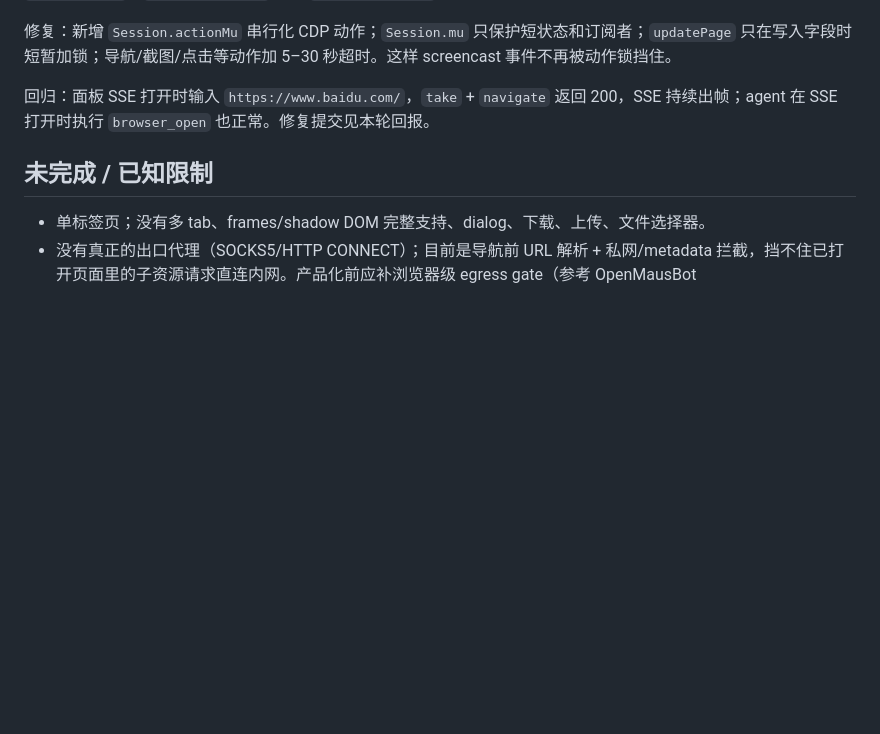
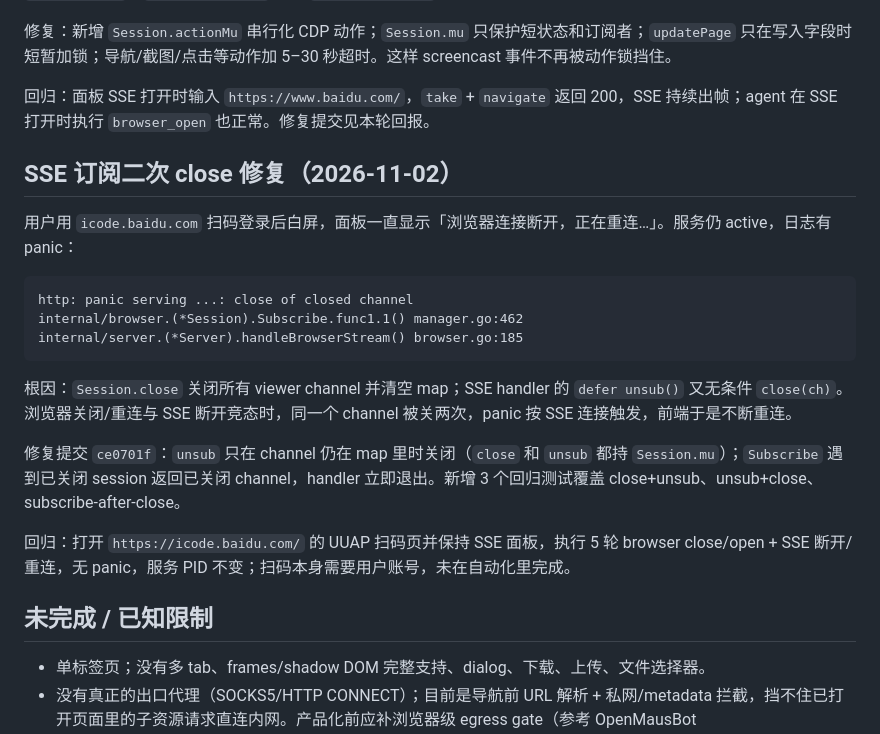
Before and after one commit to yhx5768/AgentDeck, a Markdown page: docs/browser-poc.md, the part around the change. Rendered like a GitHub page; blank space fills up the shorter version.

Commit message:
docs(browser): record SSE viewer channel double-close fix
Document the icode login white-screen panic, the close-of-closed-channel root cause, fix ce0701f, regression coverage and the remaining QR-scan limitation.

Co-Authored-By: Claude Code <noreply@anthropic.com>

````diff
--- a/docs/browser-poc.md
+++ b/docs/browser-poc.md
@@ -97,6 +97,22 @@ MCP 配置只注入 Claude/qoder 这一类支持 `--mcp-config` 的引擎；code
 
 回归：面板 SSE 打开时输入 `https://www.baidu.com/`，`take` + `navigate` 返回 200，SSE 持续出帧；agent 在 SSE 打开时执行 `browser_open` 也正常。修复提交见本轮回报。
 
+## SSE 订阅二次 close 修复（2026-11-02）
+
+用户用 `icode.baidu.com` 扫码登录后白屏，面板一直显示「浏览器连接断开，正在重连…」。服务仍 active，日志有 panic：
+
+```text
+http: panic serving ...: close of closed channel
+internal/browser.(*Session).Subscribe.func1.1() manager.go:462
+internal/server.(*Server).handleBrowserStream() browser.go:185
+```
+
+根因：`Session.close` 关闭所有 viewer channel 并清空 map；SSE handler 的 `defer unsub()` 又无条件 `close(ch)`。浏览器关闭/重连与 SSE 断开竞态时，同一个 channel 被关两次，panic 按 SSE 连接触发，前端于是不断重连。
+
+修复提交 `ce0701f`：`unsub` 只在 channel 仍在 map 里时关闭（`close` 和 `unsub` 都持 `Session.mu`）；`Subscribe` 遇到已关闭 session 返回已关闭 channel，handler 立即退出。新增 3 个回归测试覆盖 close+unsub、unsub+close、subscribe-after-close。
+
+回归：打开 `https://icode.baidu.com/` 的 UUAP 扫码页并保持 SSE 面板，执行 5 轮 browser close/open + SSE 断开/重连，无 panic，服务 PID 不变；扫码本身需要用户账号，未在自动化里完成。
+
 ## 未完成 / 已知限制
 
 - 单标签页；没有多 tab、frames/shadow DOM 完整支持、dialog、下载、上传、文件选择器。
````
